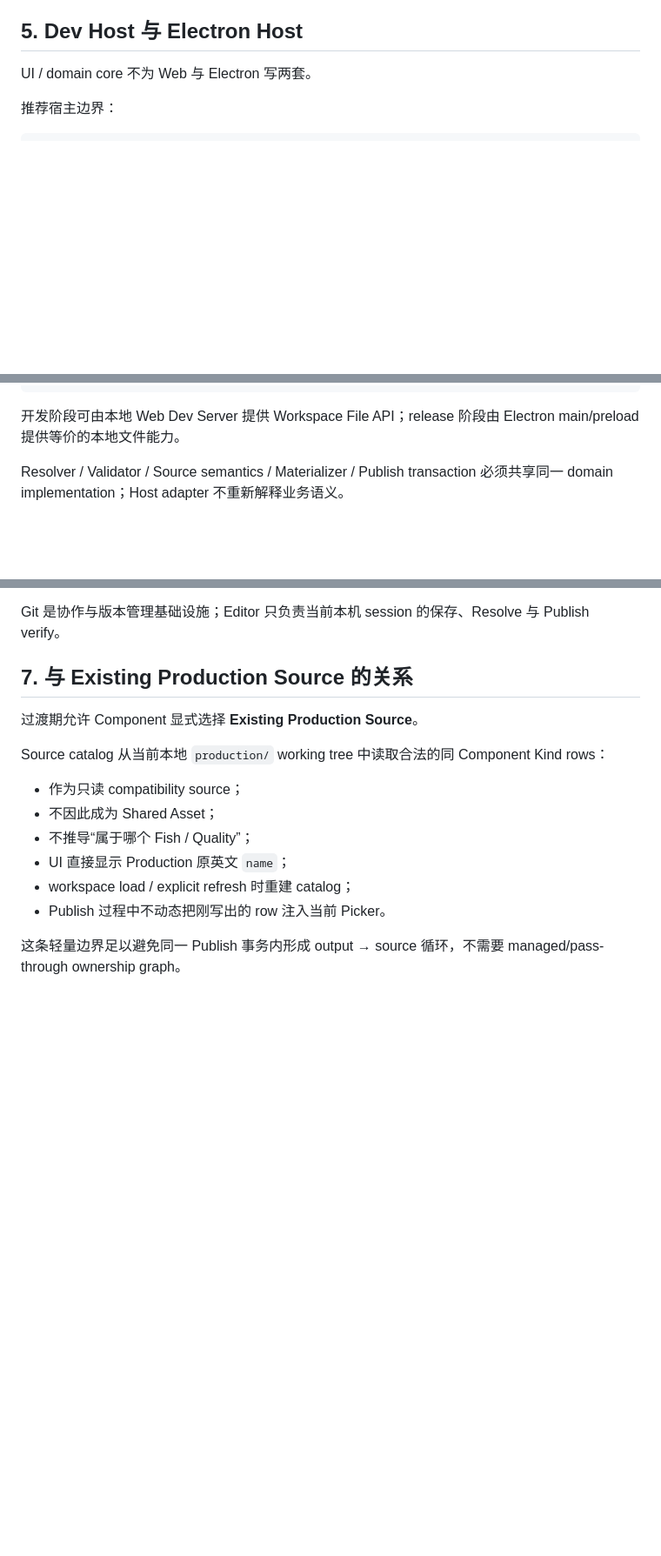
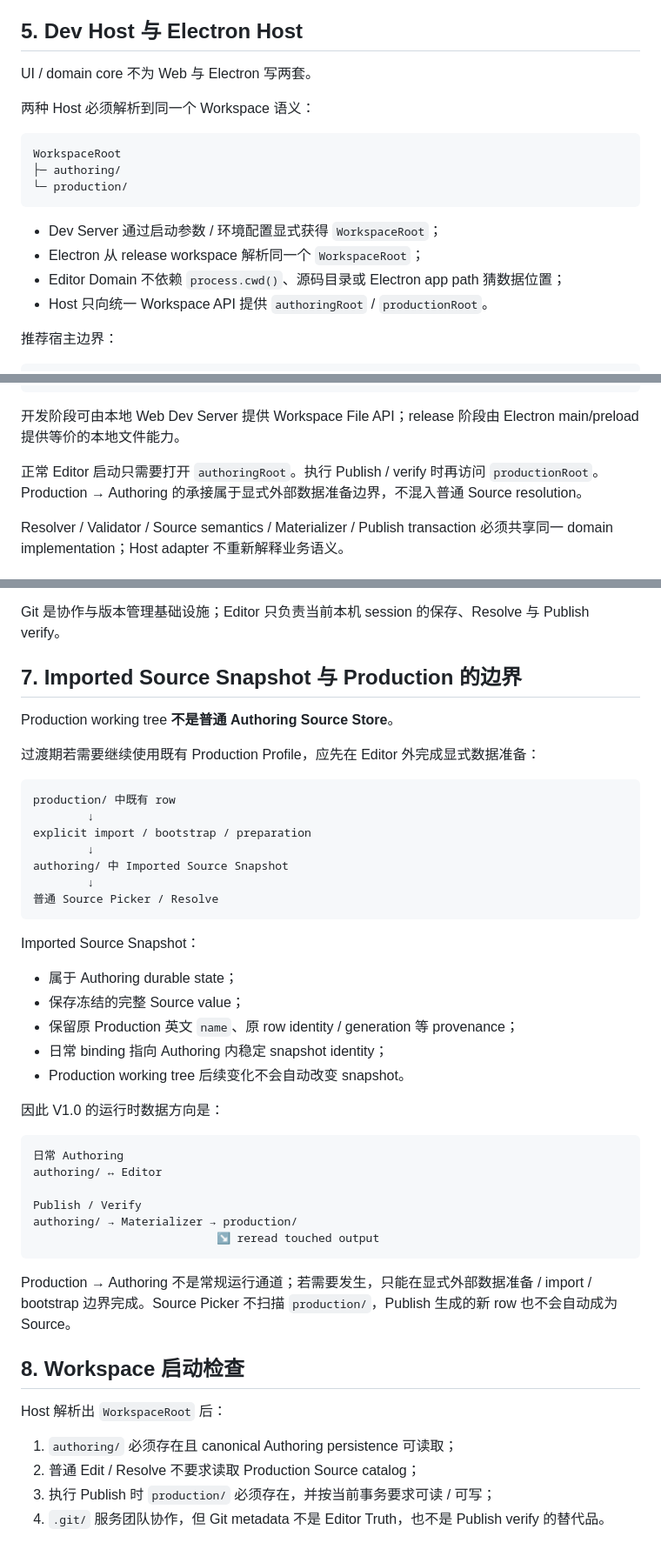
Before and after one commit to futouyiba/HitFish-Up, a Markdown page: docs/fish-habit-editor-v1/workspace-and-delivery.md, 3 parts joined by grey strips. Shown at 87% size. Rendered like a GitHub page; blank space fills up the shorter version.

Commit message:
docs: restore one-way workspace directionality

````diff
--- a/docs/fish-habit-editor-v1/workspace-and-delivery.md
+++ b/docs/fish-habit-editor-v1/workspace-and-delivery.md
@@ -109,6 +116,19 @@ Execute 时重新读取当前本地 Production working tree，作为本次 patch
 
 UI / domain core 不为 Web 与 Electron 写两套。
 
+两种 Host 必须解析到同一个 Workspace 语义：
+
+```text
+WorkspaceRoot
+├─ authoring/
+└─ production/
+```
+
+- Dev Server 通过启动参数 / 环境配置显式获得 `WorkspaceRoot`；
+- Electron 从 release workspace 解析同一个 `WorkspaceRoot`；
+- Editor Domain 不依赖 `process.cwd()`、源码目录或 Electron app path 猜数据位置；
+- Host 只向统一 Workspace API 提供 `authoringRoot` / `productionRoot`。
+
 推荐宿主边界：
 
 ```text
@@ -126,6 +146,8 @@ server              ↓
 ```
 
 开发阶段可由本地 Web Dev Server 提供 Workspace File API；release 阶段由 Electron main/preload 提供等价的本地文件能力。
+
+正常 Editor 启动只需要打开 `authoringRoot`。执行 Publish / verify 时再访问 `productionRoot`。Production → Authoring 的承接属于显式外部数据准备边界，不混入普通 Source resolution。
 
 Resolver / Validator / Source semantics / Materializer / Publish transaction 必须共享同一 domain implementation；Host adapter 不重新解释业务语义。
 
@@ -150,17 +172,48 @@ production/
 
 Git 是协作与版本管理基础设施；Editor 只负责当前本机 session 的保存、Resolve 与 Publish verify。
 
-## 7. 与 Existing Production Source 的关系
+## 7. Imported Source Snapshot 与 Production 的边界
 
-过渡期允许 Component 显式选择 **Existing Production Source**。
+Production working tree **不是普通 Authoring Source Store**。
 
-Source catalog 从当前本地 `production/` working tree 中读取合法的同 Component Kind rows：
+过渡期若需要继续使用既有 Production Profile，应先在 Editor 外完成显式数据准备：
 
-- 作为只读 compatibility source；
-- 不因此成为 Shared Asset；
-- 不推导“属于哪个 Fish / Quality”；
-- UI 直接显示 Production 原英文 `name`；
-- workspace load / explicit refresh 时重建 catalog；
-- Publish 过程中不动态把刚写出的 row 注入当前 Picker。
+```text
+production/ 中既有 row
+        ↓
+explicit import / bootstrap / preparation
+        ↓
+authoring/ 中 Imported Source Snapshot
+        ↓
+普通 Source Picker / Resolve
+```
 
-这条轻量边界足以避免同一 Publish 事务内形成 output → source 循环，不需要 managed/pass-through ownership graph。
+Imported Source Snapshot：
+
+- 属于 Authoring durable state；
+- 保存冻结的完整 Source value；
+- 保留原 Production 英文 `name`、原 row identity / generation 等 provenance；
+- 日常 binding 指向 Authoring 内稳定 snapshot identity；
+- Production working tree 后续变化不会自动改变 snapshot。
+
+因此 V1.0 的运行时数据方向是：
+
+```text
+日常 Authoring
+authoring/ ↔ Editor
+
+Publish / Verify
+authoring/ → Materializer → production/
+                           ↘ reread touched output
+```
+
+Production → Authoring 不是常规运行通道；若需要发生，只能在显式外部数据准备 / import / bootstrap 边界完成。Source Picker 不扫描 `production/`，Publish 生成的新 row 也不会自动成为 Source。
+
+## 8. Workspace 启动检查
+
+Host 解析出 `WorkspaceRoot` 后：
+
+1. `authoring/` 必须存在且 canonical Authoring persistence 可读取；
+2. 普通 Edit / Resolve 不要求读取 Production Source catalog；
+3. 执行 Publish 时 `production/` 必须存在，并按当前事务要求可读 / 可写；
+4. `.git/` 服务团队协作，但 Git metadata 不是 Editor Truth，也不是 Publish verify 的替代品。
````
Also changed, not shown: other parts of docs/fish-habit-editor-v1/workspace-and-delivery.md (+8 -1 lines).
